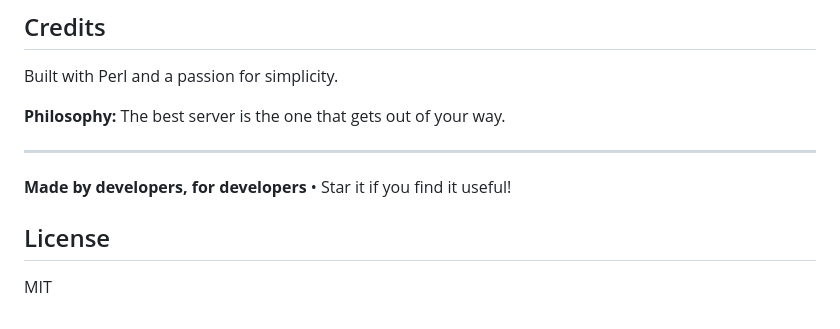
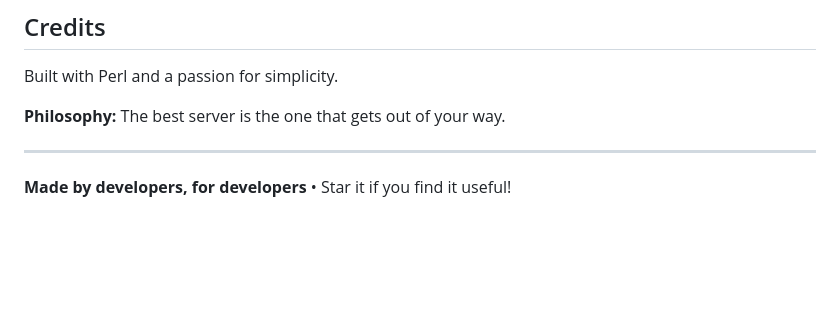
Before and after one commit to bl4ckstack/tinyserve, a Markdown page: README.md, the part around the change. Drawn GitHub-style; blank space fills up the shorter version.

```diff
--- a/README.md
+++ b/README.md
@@ -451,7 +451,3 @@ Built with Perl and a passion for simplicity.
 ---
 
 **Made by developers, for developers** • Star it if you find it useful!
-
-## License
-
-MIT
```
